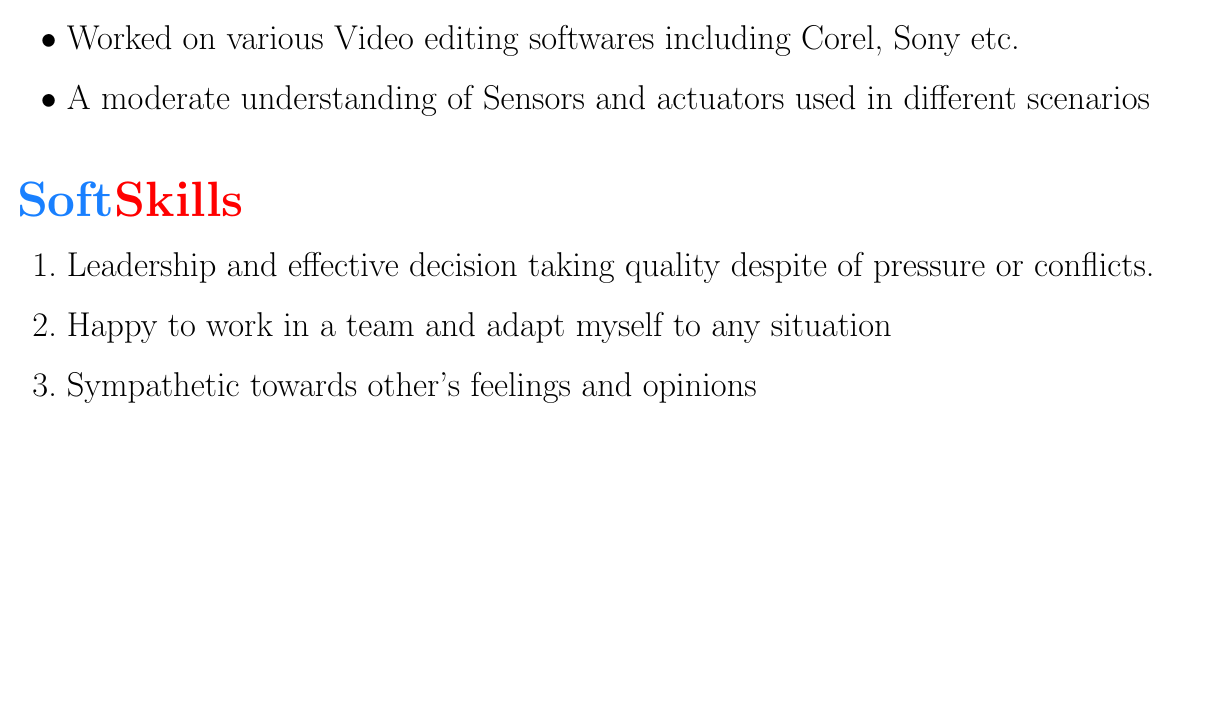
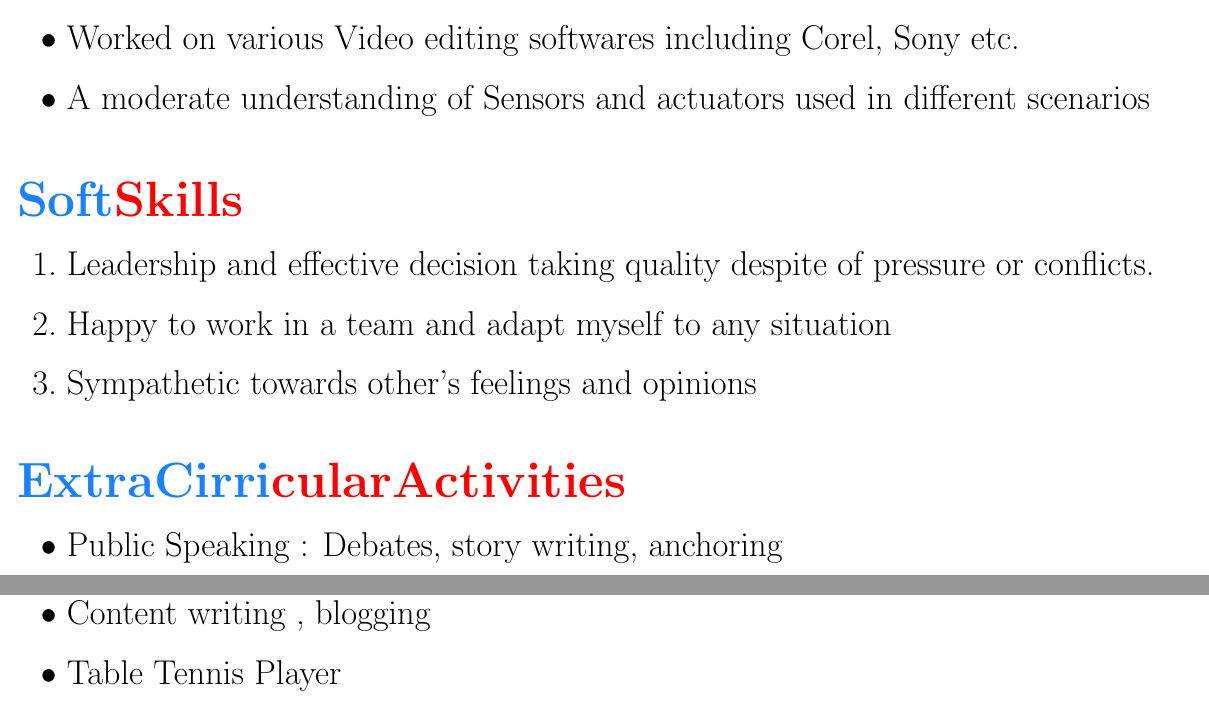
Before and after one commit to aggarwalsiddharth/siddharth_Resume, a LaTeX CV (Siddharth_CV.tex): part of page 2 of 2 before the commit and two parts of pages 2 and 3 of 3 after it, the two joined at a grey line, cut so that both start at the same text, the shorter picture padded with empty space. Compiled offline with pdfLaTeX.

Commit message:
eighth commit- extracirricular activities

```diff
--- a/Siddharth_CV.tex
+++ b/Siddharth_CV.tex
@@ -122,6 +122,13 @@
 		\item  Happy to work in a team and adapt myself to any situation
 		\item Sympathetic towards other's feelings and opinions
 	\end{enumerate}
+\color{blue}{\hspace{1cm}\textbf {{\Huge \newline  ExtraCirri\color{red}cularActivities}}}
+\begin{itemize}
+	\LARGE
+	\color{black}	\item Public Speaking : Debates, story writing, anchoring
+	\item Content writing , blogging
+	\item Table Tennis Player
+\end{itemize}
 
 
 
```
Also changed, not shown: Siddharth_CV.pdf, 2 other files.
